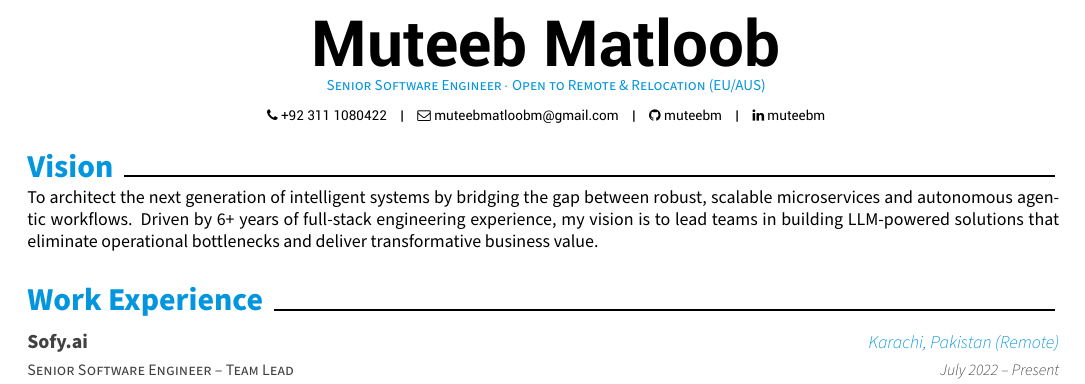
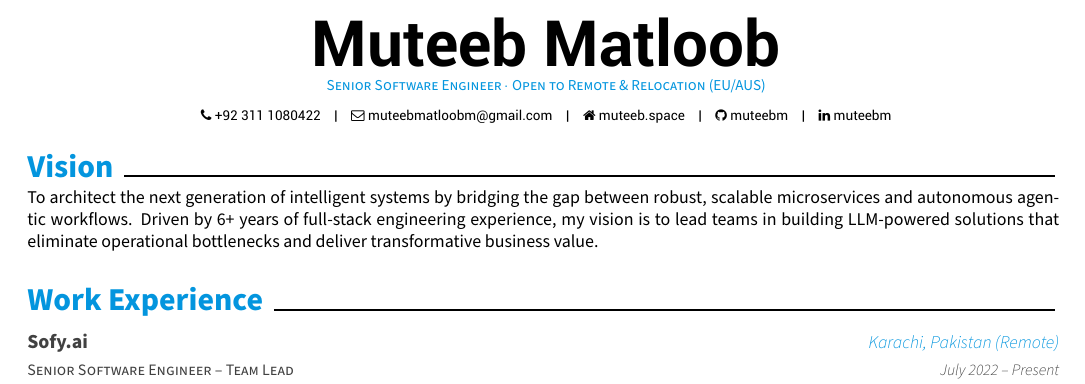
Before and after one commit to muteebm/Resume, a LaTeX CV (resume.tex, which reads awesome-cv.cls): part of the page, cut so that both start at the same text. Compiled offline with XeLaTeX.

Commit message:
Homepage

```diff
--- a/awesome-cv.cls
+++ b/awesome-cv.cls
@@ -416,7 +416,7 @@
         {}%
         {%
           \ifbool{isstart}{\setbool{isstart}{false}}{\acvHeaderSocialSep}%
-          \href{http://\@homepage}{\faHome\acvHeaderIconSep\@homepage}%
+          \href{https://\@homepage}{\faHome\acvHeaderIconSep\@homepage}%
         }%
       \ifthenelse{\isundefined{\@github}}%
         {}%
--- a/resume.tex
+++ b/resume.tex
@@ -65,7 +65,7 @@
 
 \mobile{+92 311 1080422}
 \email{muteebmatloobm@gmail.com}
-% \homepage{homepage}
+\homepage{muteeb.space}
 \github{muteebm}
 \linkedin{muteebm}
 % \gitlab{gitlab-id}
```
